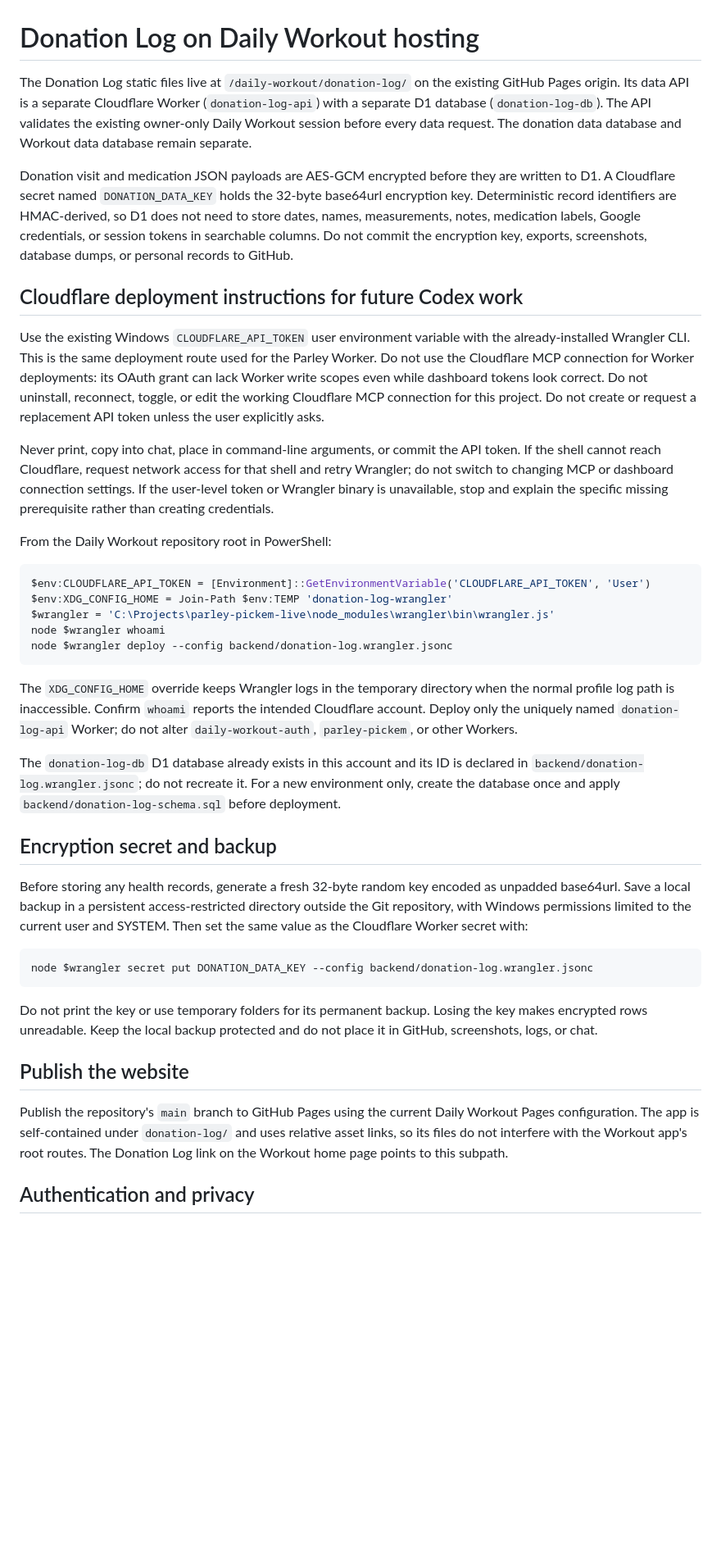
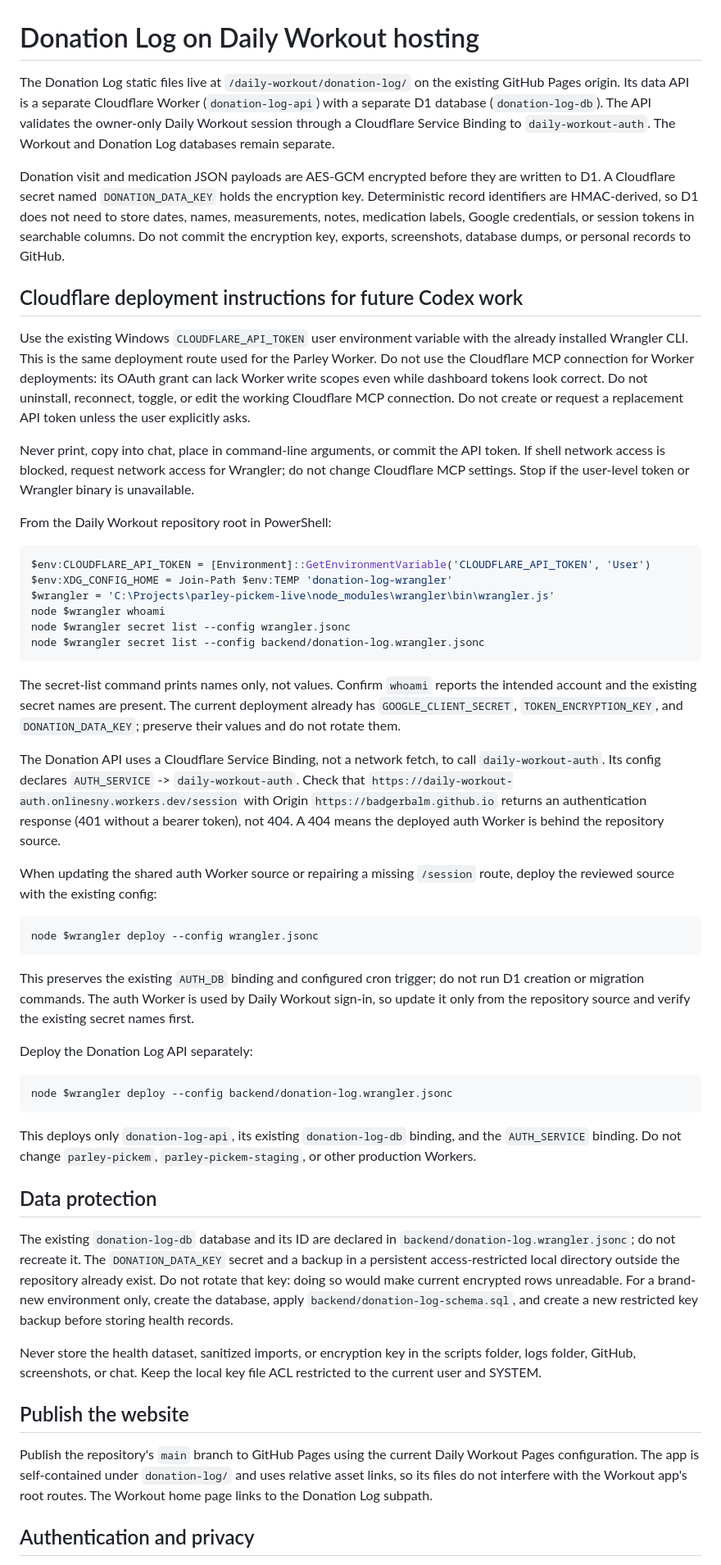
Before and after one commit to badgerbalm/daily-workout, a Markdown page: DONATION_LOG_DEPLOYMENT.md, the part around one of its changes. Shown at 82% size. Drawn GitHub-style; blank space fills up the shorter version.

Commit message:
Use Cloudflare Service Binding for Donation Log auth

````diff
--- a/DONATION_LOG_DEPLOYMENT.md
+++ b/DONATION_LOG_DEPLOYMENT.md
@@ -1,14 +1,14 @@
 # Donation Log on Daily Workout hosting
 
-The Donation Log static files live at `/daily-workout/donation-log/` on the existing GitHub Pages origin. Its data API is a separate Cloudflare Worker (`donation-log-api`) with a separate D1 database (`donation-log-db`). The API validates the existing owner-only Daily Workout session before every data request. The donation data database and Workout data database remain separate.
+The Donation Log static files live at `/daily-workout/donation-log/` on the existing GitHub Pages origin. Its data API is a separate Cloudflare Worker (`donation-log-api`) with a separate D1 database (`donation-log-db`). The API validates the owner-only Daily Workout session through a Cloudflare Service Binding to `daily-workout-auth`. The Workout and Donation Log databases remain separate.
 
-Donation visit and medication JSON payloads are AES-GCM encrypted before they are written to D1. A Cloudflare secret named `DONATION_DATA_KEY` holds the 32-byte base64url encryption key. Deterministic record identifiers are HMAC-derived, so D1 does not need to store dates, names, measurements, notes, medication labels, Google credentials, or session tokens in searchable columns. Do not commit the encryption key, exports, screenshots, database dumps, or personal records to GitHub.
+Donation visit and medication JSON payloads are AES-GCM encrypted before they are written to D1. A Cloudflare secret named `DONATION_DATA_KEY` holds the encryption key. Deterministic record identifiers are HMAC-derived, so D1 does not need to store dates, names, measurements, notes, medication labels, Google credentials, or session tokens in searchable columns. Do not commit the encryption key, exports, screenshots, database dumps, or personal records to GitHub.
 
 ## Cloudflare deployment instructions for future Codex work
 
-Use the existing Windows `CLOUDFLARE_API_TOKEN` user environment variable with the already-installed Wrangler CLI. This is the same deployment route used for the Parley Worker. Do not use the Cloudflare MCP connection for Worker deployments: its OAuth grant can lack Worker write scopes even while dashboard tokens look correct. Do not uninstall, reconnect, toggle, or edit the working Cloudflare MCP connection for this project. Do not create or request a replacement API token unless the user explicitly asks.
+Use the existing Windows `CLOUDFLARE_API_TOKEN` user environment variable with the already installed Wrangler CLI. This is the same deployment route used for the Parley Worker. Do not use the Cloudflare MCP connection for Worker deployments: its OAuth grant can lack Worker write scopes even while dashboard tokens look correct. Do not uninstall, reconnect, toggle, or edit the working Cloudflare MCP connection. Do not create or request a replacement API token unless the user explicitly asks.
 
-Never print, copy into chat, place in command-line arguments, or commit the API token. If the shell cannot reach Cloudflare, request network access for that shell and retry Wrangler; do not switch to changing MCP or dashboard connection settings. If the user-level token or Wrangler binary is unavailable, stop and explain the specific missing prerequisite rather than creating credentials.
+Never print, copy into chat, place in command-line arguments, or commit the API token. If shell network access is blocked, request network access for Wrangler; do not change Cloudflare MCP settings. Stop if the user-level token or Wrangler binary is unavailable.
 
 From the Daily Workout repository root in PowerShell:
 
@@ -17,26 +17,39 @@ $env:CLOUDFLARE_API_TOKEN = [Environment]::GetEnvironmentVariable('CLOUDFLARE_AP
 $env:XDG_CONFIG_HOME = Join-Path $env:TEMP 'donation-log-wrangler'
 $wrangler = 'C:\Projects\parley-pickem-live\node_modules\wrangler\bin\wrangler.js'
 node $wrangler whoami
+node $wrangler secret list --config wrangler.jsonc
+node $wrangler secret list --config backend/donation-log.wrangler.jsonc
+```
+
+The secret-list command prints names only, not values. Confirm `whoami` reports the intended account and the existing secret names are present. The current deployment already has `GOOGLE_CLIENT_SECRET`, `TOKEN_ENCRYPTION_KEY`, and `DONATION_DATA_KEY`; preserve their values and do not rotate them.
+
+The Donation API uses a Cloudflare Service Binding, not a network fetch, to call `daily-workout-auth`. Its config declares `AUTH_SERVICE` -> `daily-workout-auth`. Check that `https://daily-workout-auth.onlinesny.workers.dev/session` with Origin `https://badgerbalm.github.io` returns an authentication response (401 without a bearer token), not 404. A 404 means the deployed auth Worker is behind the repository source.
+
+When updating the shared auth Worker source or repairing a missing `/session` route, deploy the reviewed source with the existing config:
+
+```powershell
+node $wrangler deploy --config wrangler.jsonc
+```
+
+This preserves the existing `AUTH_DB` binding and configured cron trigger; do not run D1 creation or migration commands. The auth Worker is used by Daily Workout sign-in, so update it only from the repository source and verify the existing secret names first.
+
+Deploy the Donation Log API separately:
+
+```powershell
 node $wrangler deploy --config backend/donation-log.wrangler.jsonc
 ```
 
-The `XDG_CONFIG_HOME` override keeps Wrangler logs in the temporary directory when the normal profile log path is inaccessible. Confirm `whoami` reports the intended Cloudflare account. Deploy only the uniquely named `donation-log-api` Worker; do not alter `daily-workout-auth`, `parley-pickem`, or other Workers.
+This deploys only `donation-log-api`, its existing `donation-log-db` binding, and the `AUTH_SERVICE` binding. Do not change `parley-pickem`, `parley-pickem-staging`, or other production Workers.
 
-The `donation-log-db` D1 database already exists in this account and its ID is declared in `backend/donation-log.wrangler.jsonc`; do not recreate it. For a new environment only, create the database once and apply `backend/donation-log-schema.sql` before deployment.
+## Data protection
 
-## Encryption secret and backup
+The existing `donation-log-db` database and its ID are declared in `backend/donation-log.wrangler.jsonc`; do not recreate it. The `DONATION_DATA_KEY` secret and a backup in a persistent access-restricted local directory outside the repository already exist. Do not rotate that key: doing so would make current encrypted rows unreadable. For a brand-new environment only, create the database, apply `backend/donation-log-schema.sql`, and create a new restricted key backup before storing health records.
 
-Before storing any health records, generate a fresh 32-byte random key encoded as unpadded base64url. Save a local backup in a persistent access-restricted directory outside the Git repository, with Windows permissions limited to the current user and SYSTEM. Then set the same value as the Cloudflare Worker secret with:
-
-```powershell
-node $wrangler secret put DONATION_DATA_KEY --config backend/donation-log.wrangler.jsonc
-```
-
-Do not print the key or use temporary folders for its permanent backup. Losing the key makes encrypted rows unreadable. Keep the local backup protected and do not place it in GitHub, screenshots, logs, or chat.
+Never store the health dataset, sanitized imports, or encryption key in the scripts folder, logs folder, GitHub, screenshots, or chat. Keep the local key file ACL restricted to the current user and SYSTEM.
 
 ## Publish the website
 
-Publish the repository's `main` branch to GitHub Pages using the current Daily Workout Pages configuration. The app is self-contained under `donation-log/` and uses relative asset links, so its files do not interfere with the Workout app's root routes. The Donation Log link on the Workout home page points to this subpath.
+Publish the repository's `main` branch to GitHub Pages using the current Daily Workout Pages configuration. The app is self-contained under `donation-log/` and uses relative asset links, so its files do not interfere with the Workout app's root routes. The Workout home page links to the Donation Log subpath.
 
 ## Authentication and privacy
 
````
Also changed, not shown: other parts of DONATION_LOG_DEPLOYMENT.md (+2 -2 lines).
